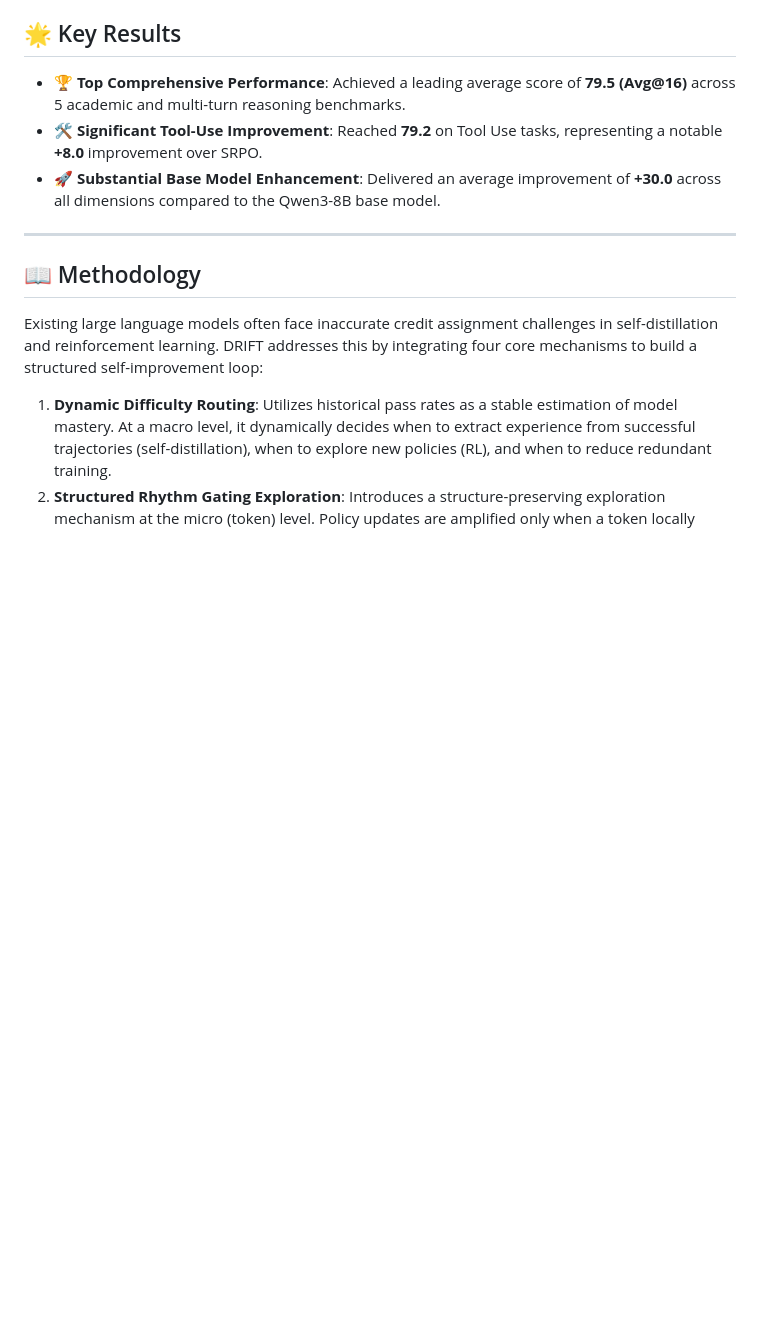
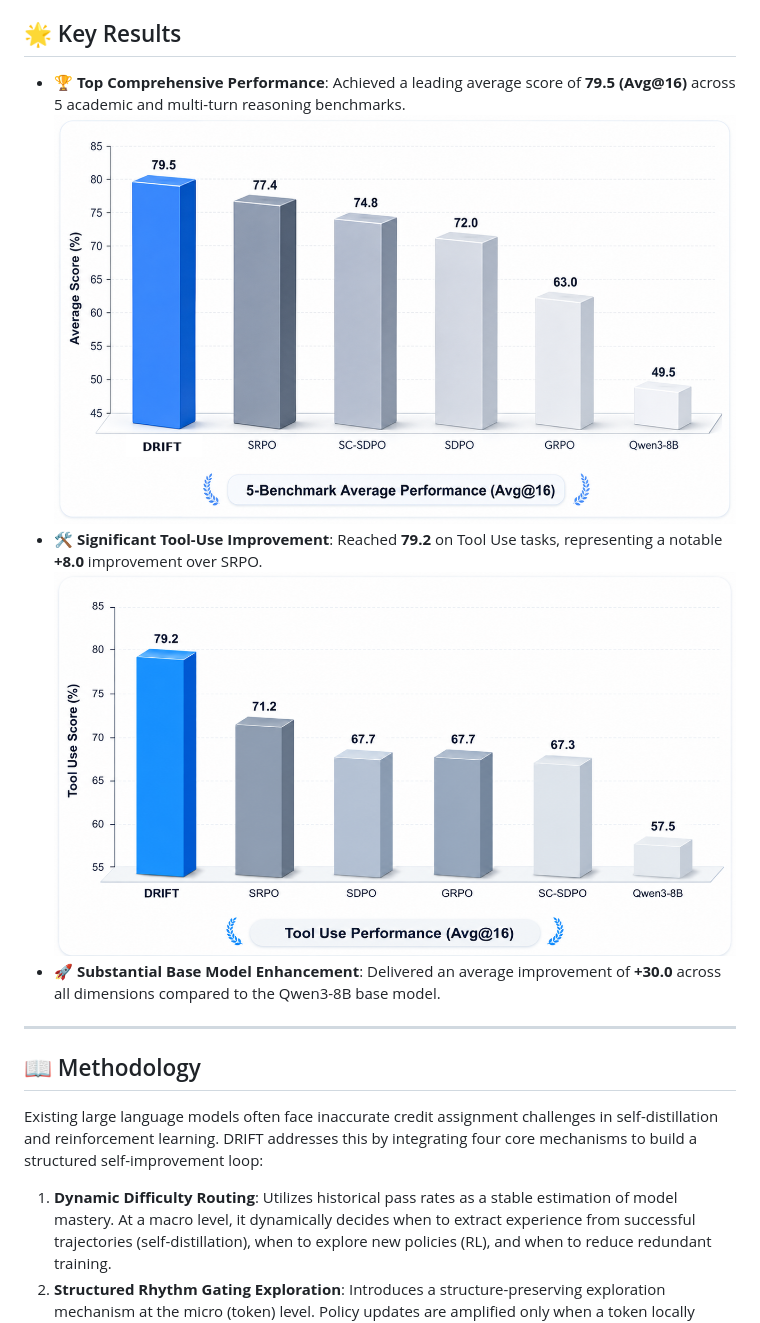
Before and after one commit to LianjiaTech/drift, a Markdown page: README.md, the part around the change. GitHub-like rendering; pictures changed too: asset/image.png (added), asset/image1.png (added); blank space fills up the shorter version.

```diff
--- a/README.md
+++ b/README.md
@@ -17,7 +17,9 @@ DRIFT is an open-source online self-evolving policy optimization framework propo
 ## 🌟 Key Results
 
 * **🏆 Top Comprehensive Performance**: Achieved a leading average score of **79.5 (Avg@16)** across 5 academic and multi-turn reasoning benchmarks.
+![alt text](./asset/image.png)
 * **🛠️ Significant Tool-Use Improvement**: Reached **79.2** on Tool Use tasks, representing a notable **+8.0** improvement over SRPO.
+![alt text](./asset/image1.png)
 * **🚀 Substantial Base Model Enhancement**: Delivered an average improvement of **+30.0** across all dimensions compared to the Qwen3-8B base model.
 
 ---
```
Also changed, not shown: README_zh.md (+2 -0 lines).
